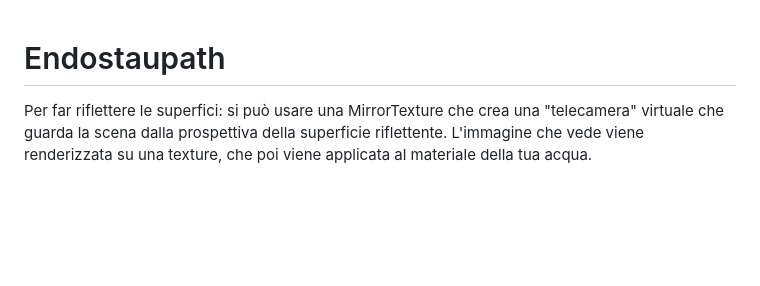
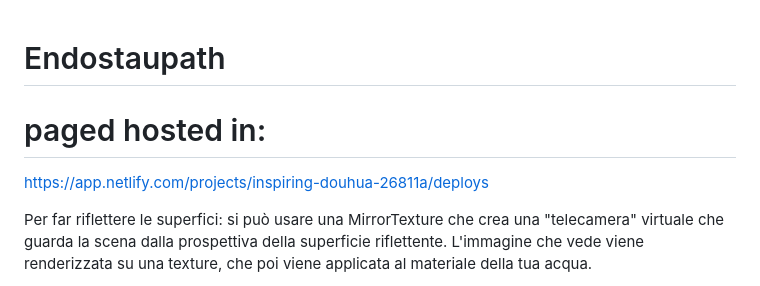
Before and after one commit to StefanoDeLorenzo/Endostaupath, a Markdown page: README.md, the part around the change. GitHub-like rendering; blank space fills up the shorter version.

```diff
--- a/README.md
+++ b/README.md
@@ -1,4 +1,8 @@
 # Endostaupath
+
+# paged hosted in:
+https://app.netlify.com/projects/inspiring-douhua-26811a/deploys
+
 
 Per far riflettere le superfici:
 si può usare una MirrorTexture che crea una "telecamera" virtuale che guarda la scena dalla prospettiva della superficie riflettente. L'immagine che vede viene renderizzata su una texture, che poi viene applicata al materiale della tua acqua.
```
